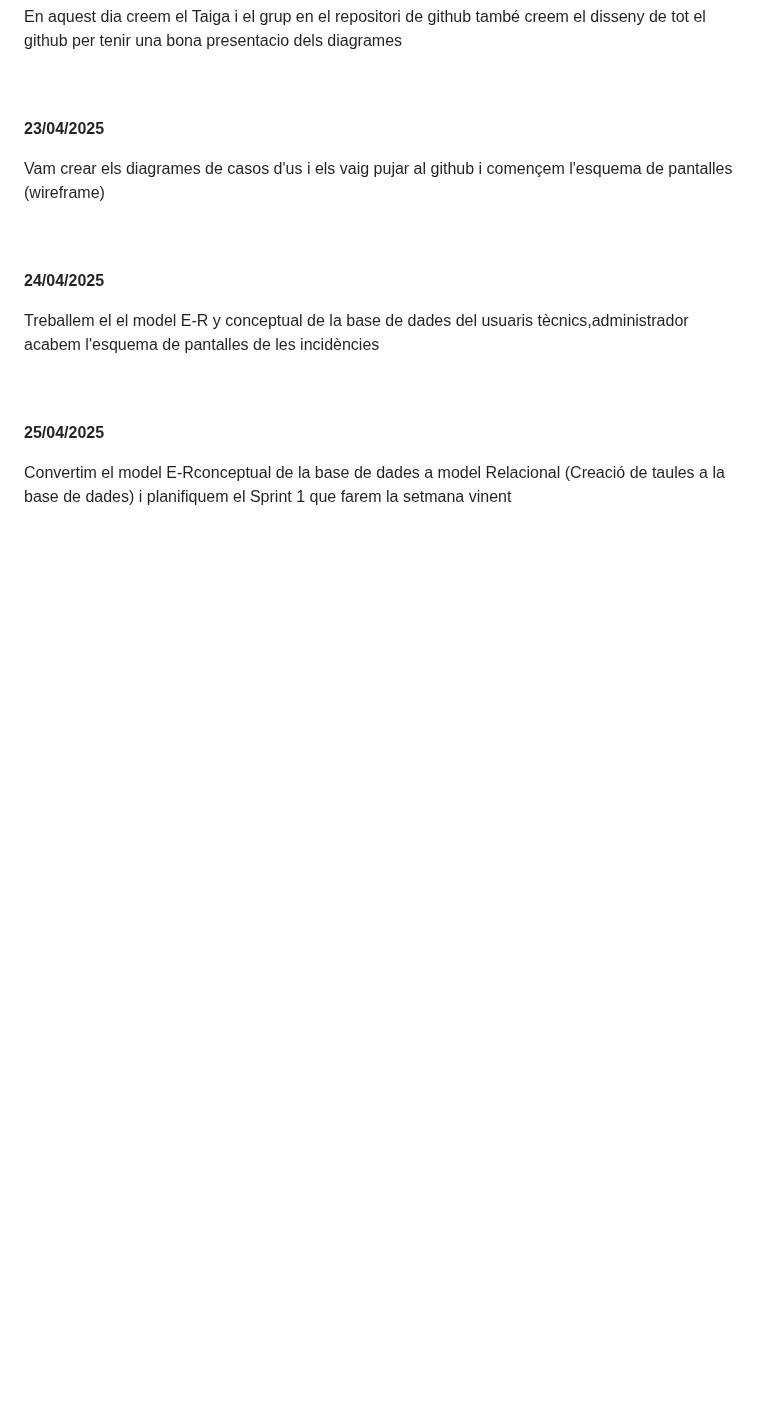
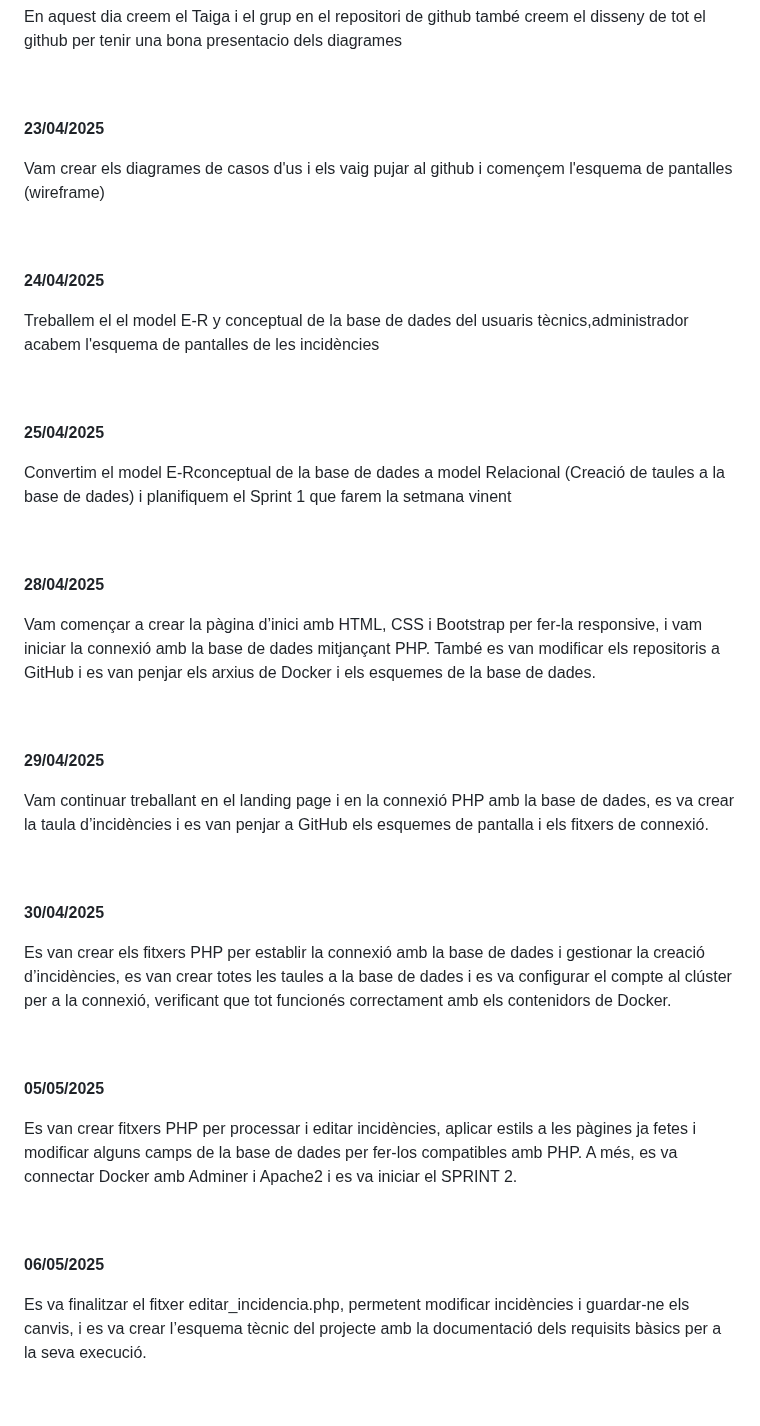
Before and after one commit to inspedralbes/projecte-1daw-24-25-daw1pj-PataPim, a Markdown page: README.md, the part around one of its changes. GitHub-like rendering; folded sections open; blank space fills up the shorter version.

```diff
--- a/README.md
+++ b/README.md
@@ -128,6 +127,21 @@ Aquest es el disseny del projecte en l'apartat de github <br>
  <strong>24/04/2025</strong> <br>
 <p> Treballem el el model E-R y conceptual de la base de dades del usuaris tècnics,administrador acabem l'esquema de pantalles de les incidències </p> <br> <br>
 
-
  <strong>25/04/2025</strong> <br>
 <p> Convertim el model E-Rconceptual de la base de dades a model Relacional (Creació de taules a la base de dades) i planifiquem el Sprint 1 que farem la setmana vinent</p> <br> <br>
+
+<strong>28/04/2025</strong> <br>
+<p> Vam començar a crear la pàgina d’inici amb HTML, CSS i Bootstrap per fer-la responsive, i vam iniciar la connexió amb la base de dades mitjançant PHP. També es van modificar els repositoris a GitHub i es van penjar els arxius de Docker i els esquemes de la base de dades.</p> <br> <br>
+
+<strong>29/04/2025</strong> <br>
+<p>Vam continuar treballant en el landing page i en la connexió PHP amb la base de dades, es va crear la taula d’incidències i es van penjar a GitHub els esquemes de pantalla i els fitxers de connexió.</p> <br> <br>
+
+<strong>30/04/2025</strong> <br>
+<p> Es van crear els fitxers PHP per establir la connexió amb la base de dades i gestionar la creació d’incidències, es van crear totes les taules a la base de dades i es va configurar el compte al clúster per a la connexió, verificant que tot funcionés correctament amb els contenidors de Docker.</p> <br> <br>
+
+<strong>05/05/2025</strong> <br>
+<p>Es van crear fitxers PHP per processar i editar incidències, aplicar estils a les pàgines ja fetes i modificar alguns camps de la base de dades per fer-los compatibles amb PHP. A més, es va connectar Docker amb Adminer i Apache2 i es va iniciar el SPRINT 2.</p> <br> <br>
+
+<strong>06/05/2025</strong> <br>
+<p> Es va finalitzar el fitxer editar_incidencia.php, permetent modificar incidències i guardar-ne els canvis, i es va crear l’esquema tècnic del projecte amb la documentació dels requisits bàsics per a la seva execució.</p> <br> <br>
+
```
Also changed, not shown: other parts of README.md (+25 -2 lines).
